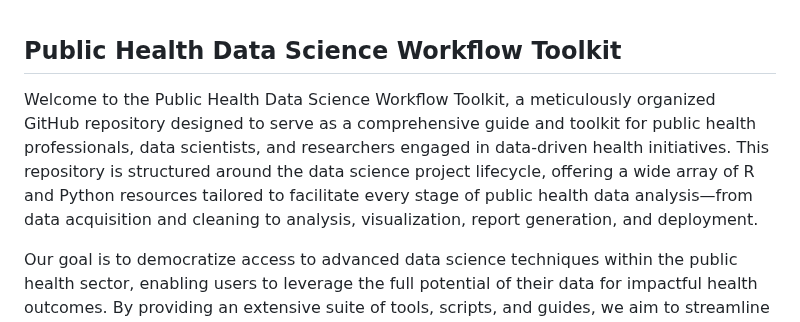
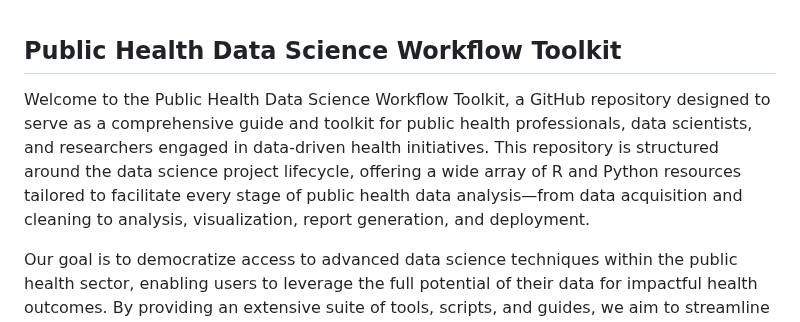
Before and after one commit to drevanzyl/Public-Health-Data-Science-Toolkit, a Markdown page: README.md, the part around the change. Rendered like a GitHub page.

```diff
--- a/README.md
+++ b/README.md
@@ -1,6 +1,6 @@
 ## **Public Health Data Science Workflow Toolkit**
 
-Welcome to the Public Health Data Science Workflow Toolkit, a meticulously organized GitHub repository designed to serve as a comprehensive guide and toolkit for public health professionals, data scientists, and researchers engaged in data-driven health initiatives. This repository is structured around the data science project lifecycle, offering a wide array of R and Python resources tailored to facilitate every stage of public health data analysis—from data acquisition and cleaning to analysis, visualization, report generation, and deployment.
+Welcome to the Public Health Data Science Workflow Toolkit, a GitHub repository designed to serve as a comprehensive guide and toolkit for public health professionals, data scientists, and researchers engaged in data-driven health initiatives. This repository is structured around the data science project lifecycle, offering a wide array of R and Python resources tailored to facilitate every stage of public health data analysis—from data acquisition and cleaning to analysis, visualization, report generation, and deployment.
 
 Our goal is to democratize access to advanced data science techniques within the public health sector, enabling users to leverage the full potential of their data for impactful health outcomes. By providing an extensive suite of tools, scripts, and guides, we aim to streamline the data science workflow, making it more efficient and accessible for individuals and teams working on public health research and projects.
 
```
